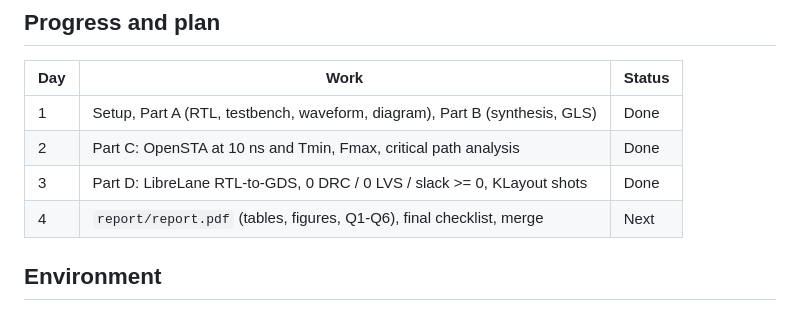
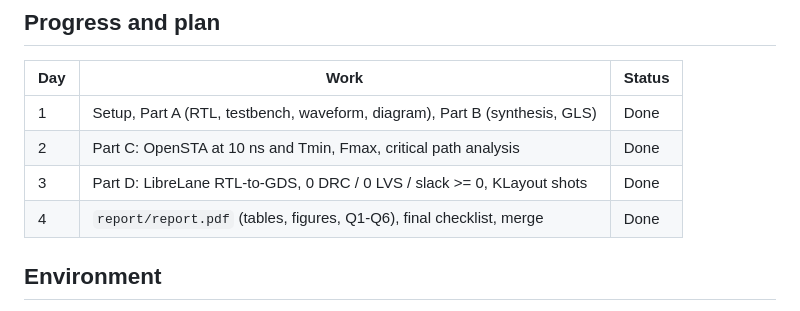
Before and after one commit to VaNsH-IIIT/DVD-A1-array-multiplier, a Markdown page: README.md, the part around the change. Rendered like a GitHub page.

Commit message:
README: mark Day 4 (report) done

```diff
--- a/README.md
+++ b/README.md
@@ -18,7 +18,7 @@ registered inputs and output (16 flip-flops, 2-cycle latency), SkyWater SKY130
 | 1   | Setup, Part A (RTL, testbench, waveform, diagram), Part B (synthesis, GLS) | Done   |
 | 2   | Part C: OpenSTA at 10 ns and Tmin, Fmax, critical path analysis           | Done   |
 | 3   | Part D: LibreLane RTL-to-GDS, 0 DRC / 0 LVS / slack >= 0, KLayout shots   | Done   |
-| 4   | `report/report.pdf` (tables, figures, Q1-Q6), final checklist, merge      | Next   |
+| 4   | `report/report.pdf` (tables, figures, Q1-Q6), final checklist, merge      | Done   |
 
 ## Environment
 
```
